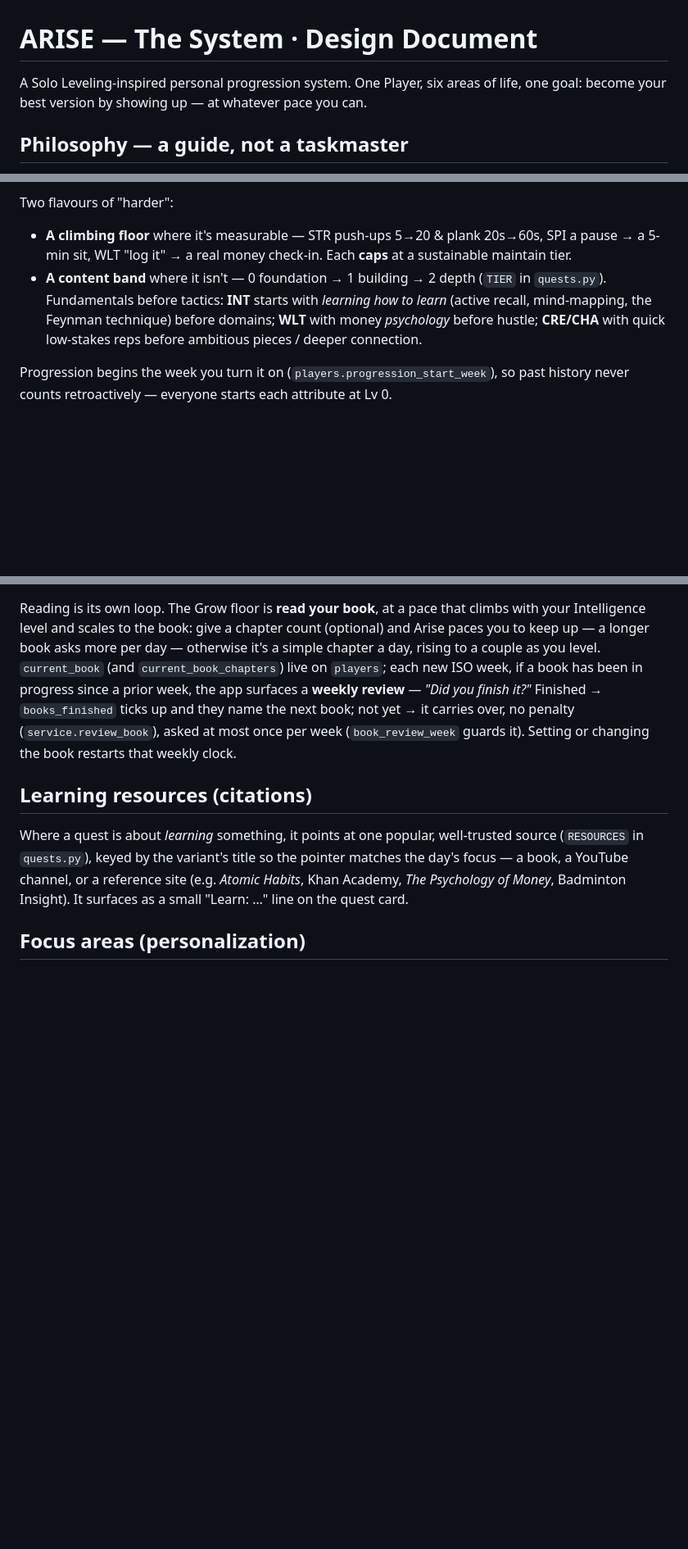
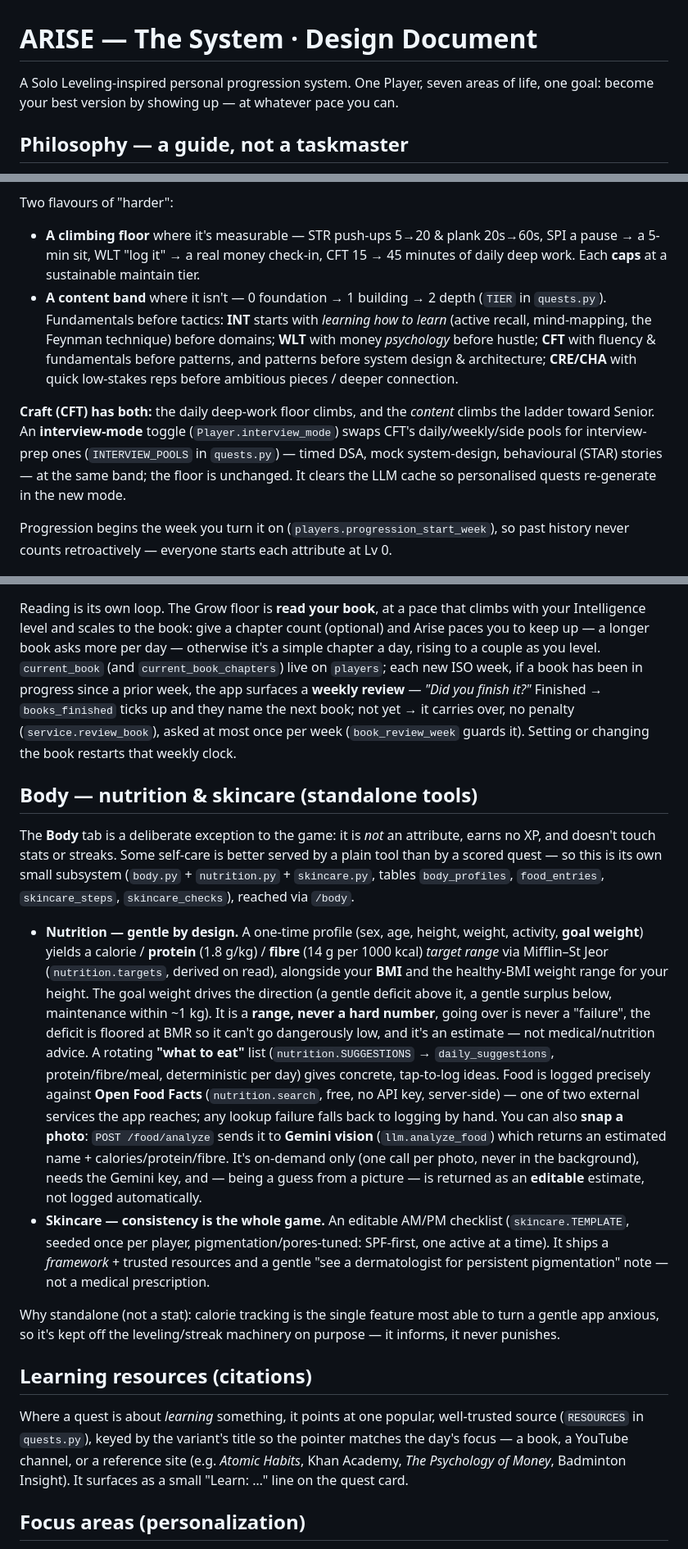
Before and after one commit to thatkidplongy/arise, a Markdown page: DESIGN.md, 3 parts joined by grey strips. Shown at 82% size. GitHub-like rendering; blank space fills up the shorter version.

```diff
--- a/DESIGN.md
+++ b/DESIGN.md
@@ -1,6 +1,6 @@
 # ARISE — The System · Design Document
 
-A Solo Leveling-inspired personal progression system. One Player, six areas of
+A Solo Leveling-inspired personal progression system. One Player, seven areas of
 life, one goal: become your best version by showing up — at whatever pace you can.
 
 ## Philosophy — a guide, not a taskmaster
@@ -109,13 +115,21 @@ Each completed week is settled once:
 Two flavours of "harder":
 
 - **A climbing floor** where it's measurable — STR push-ups 5→20 & plank 20s→60s,
-  SPI a pause → a 5-min sit, WLT "log it" → a real money check-in. Each **caps**
-  at a sustainable maintain tier.
+  SPI a pause → a 5-min sit, WLT "log it" → a real money check-in, CFT 15 → 45
+  minutes of daily deep work. Each **caps** at a sustainable maintain tier.
 - **A content band** where it isn't — 0 foundation → 1 building → 2 depth (`TIER`
   in `quests.py`). Fundamentals before tactics: **INT** starts with *learning how
   to learn* (active recall, mind-mapping, the Feynman technique) before domains;
-  **WLT** with money *psychology* before hustle; **CRE/CHA** with quick low-stakes
-  reps before ambitious pieces / deeper connection.
+  **WLT** with money *psychology* before hustle; **CFT** with fluency &
+  fundamentals before patterns, and patterns before system design & architecture;
+  **CRE/CHA** with quick low-stakes reps before ambitious pieces / deeper connection.
+
+**Craft (CFT) has both:** the daily deep-work floor climbs, and the *content*
+climbs the ladder toward Senior. An **interview-mode** toggle
+(`Player.interview_mode`) swaps CFT's daily/weekly/side pools for interview-prep
+ones (`INTERVIEW_POOLS` in `quests.py`) — timed DSA, mock system-design,
+behavioural (STAR) stories — at the same band; the floor is unchanged. It clears
+the LLM cache so personalised quests re-generate in the new mode.
 
 Progression begins the week you turn it on (`players.progression_start_week`), so
 past history never counts retroactively — everyone starts each attribute at Lv 0.
@@ -132,6 +146,42 @@ week, if a book has been in progress since a prior week, the app surfaces a
 and they name the next book; not yet → it carries over, no penalty
 (`service.review_book`), asked at most once per week (`book_review_week` guards
 it). Setting or changing the book restarts that weekly clock.
+
+## Body — nutrition & skincare (standalone tools)
+
+The **Body** tab is a deliberate exception to the game: it is *not* an attribute,
+earns no XP, and doesn't touch stats or streaks. Some self-care is better served
+by a plain tool than by a scored quest — so this is its own small subsystem
+(`body.py` + `nutrition.py` + `skincare.py`, tables `body_profiles`,
+`food_entries`, `skincare_steps`, `skincare_checks`), reached via `/body`.
+
+- **Nutrition — gentle by design.** A one-time profile (sex, age, height, weight,
+  activity, **goal weight**) yields a calorie / **protein** (1.8 g/kg) / **fibre**
+  (14 g per 1000 kcal) *target range* via Mifflin–St Jeor (`nutrition.targets`,
+  derived on read), alongside your **BMI** and the healthy-BMI weight range for
+  your height. The goal weight drives the direction (a gentle deficit above it, a
+  gentle surplus below, maintenance within ~1 kg). It is a **range, never a hard
+  number**, going over is never a "failure", the deficit is floored at BMR so it
+  can't go dangerously low, and it's an estimate — not medical/nutrition advice. A
+  rotating **"what to eat"** list (`nutrition.SUGGESTIONS` → `daily_suggestions`,
+  protein/fibre/meal, deterministic per day) gives concrete, tap-to-log ideas.
+  Food is logged precisely against **Open Food Facts** (`nutrition.search`, free,
+  no API key, server-side) — one of two external services the app reaches; any
+  lookup failure falls back to logging by hand. You can also **snap a photo**:
+  `POST /food/analyze` sends it to **Gemini vision** (`llm.analyze_food`) which
+  returns an estimated name + calories/protein/fibre. It's on-demand only (one
+  call per photo, never in the background), needs the Gemini key, and — being a
+  guess from a picture — is returned as an **editable** estimate, not logged
+  automatically.
+- **Skincare — consistency is the whole game.** An editable AM/PM checklist
+  (`skincare.TEMPLATE`, seeded once per player, pigmentation/pores-tuned:
+  SPF-first, one active at a time). It ships a *framework* + trusted resources and
+  a gentle "see a dermatologist for persistent pigmentation" note — not a medical
+  prescription.
+
+Why standalone (not a stat): calorie tracking is the single feature most able to
+turn a gentle app anxious, so it's kept off the leveling/streak machinery on
+purpose — it informs, it never punishes.
 
 ## Learning resources (citations)
 
```
Also changed, not shown: other parts of DESIGN.md (+11 -5 lines), README.md (+21 -1 lines).
